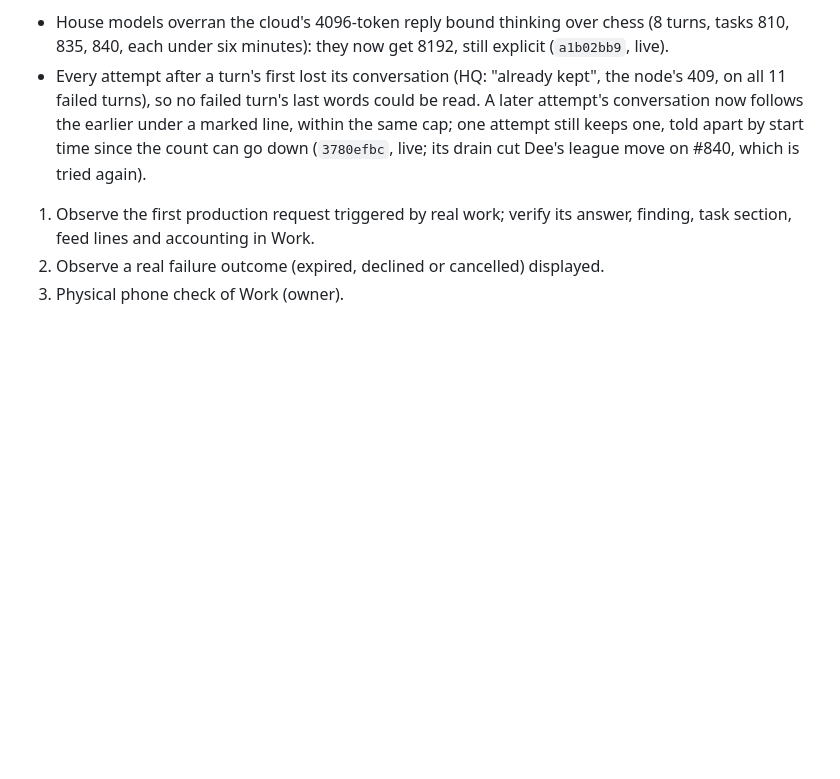
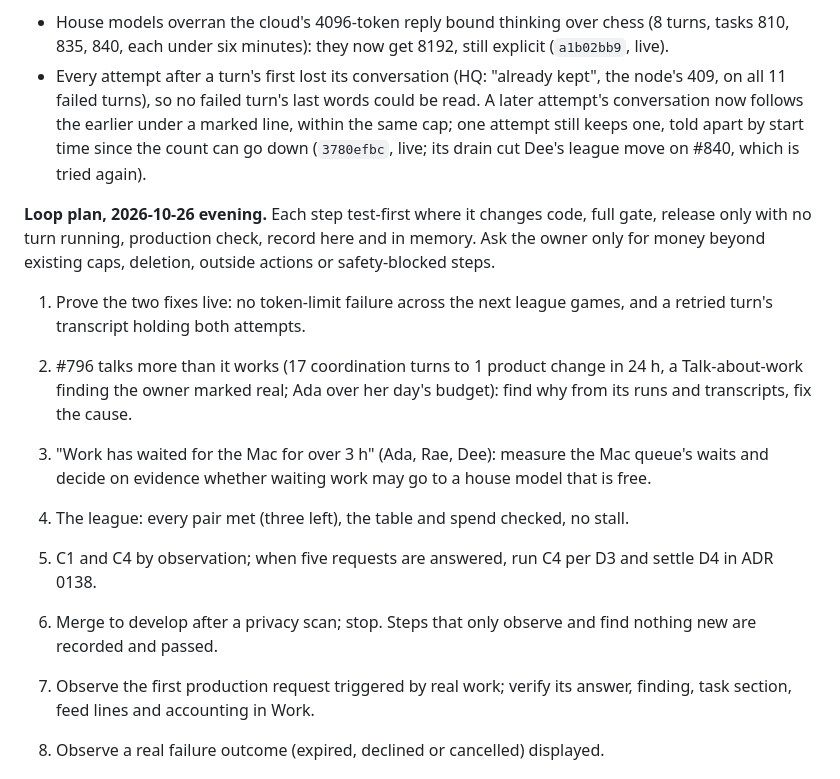
Before and after one commit to RusticPotatos/Endora, a Markdown page: docs/proposals/agent-collaboration-foundation-checkpoint-2026-10-22.md, the part around the change. Rendered like a GitHub page; blank space fills up the shorter version.

Commit message:
docs: loop plan for 2026-10-26 evening
Co-Authored-By: Claude Opus 5.5 <noreply@anthropic.com>

```diff
--- a/docs/proposals/agent-collaboration-foundation-checkpoint-2026-10-22.md
+++ b/docs/proposals/agent-collaboration-foundation-checkpoint-2026-10-22.md
@@ -411,6 +411,22 @@ every one, so further slimming waits. The failures had two causes, both fixed:
   still keeps one, told apart by start time since the count can go down (`3780efbc`, live; its
   drain cut Dee's league move on #840, which is tried again).
 
+**Loop plan, 2026-10-26 evening.** Each step test-first where it changes code, full gate,
+release only with no turn running, production check, record here and in memory. Ask the owner
+only for money beyond existing caps, deletion, outside actions or safety-blocked steps.
+1. Prove the two fixes live: no token-limit failure across the next league games, and a
+   retried turn's transcript holding both attempts.
+2. #796 talks more than it works (17 coordination turns to 1 product change in 24 h, a
+   Talk-about-work finding the owner marked real; Ada over her day's budget): find why from its
+   runs and transcripts, fix the cause.
+3. "Work has waited for the Mac for over 3 h" (Ada, Rae, Dee): measure the Mac queue's waits
+   and decide on evidence whether waiting work may go to a house model that is free.
+4. The league: every pair met (three left), the table and spend checked, no stall.
+5. C1 and C4 by observation; when five requests are answered, run C4 per D3 and settle D4
+   in ADR 0138.
+6. Merge to develop after a privacy scan; stop. Steps that only observe and find nothing new
+   are recorded and passed.
+
 1. Observe the first production request triggered by real work; verify its
    answer, finding, task section, feed lines and accounting in Work.
 2. Observe a real failure outcome (expired, declined or cancelled) displayed.
```
